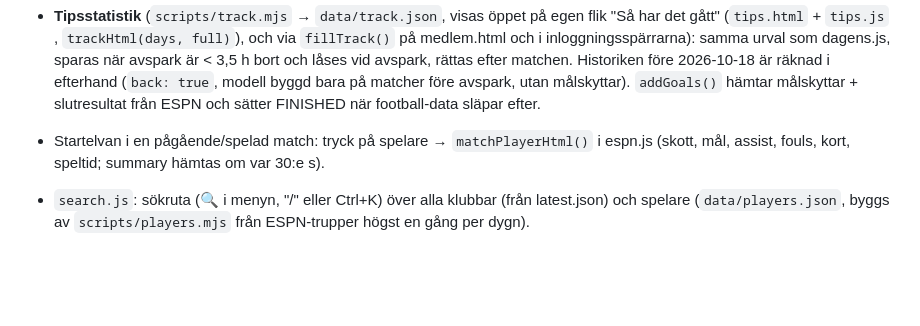
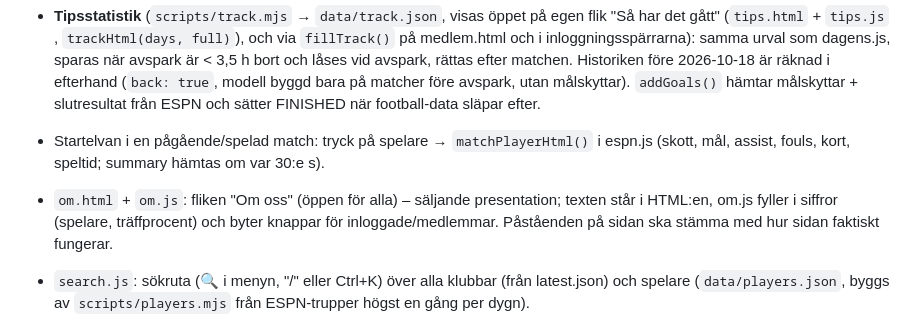
Before and after one commit to BetValue/betvalue.github.io, a Markdown page: CLAUDE.md, the part around the change. Drawn GitHub-style; blank space fills up the shorter version.

Commit message:
Beskriv Om oss
Co-Authored-By: Claude Opus 5.5 <noreply@anthropic.com>

```diff
--- a/CLAUDE.md
+++ b/CLAUDE.md
@@ -12,6 +12,7 @@ Privat fotbollssida (för användaren och kompisar): statistik à la FotMob + v
 - **Rättning av bets** (`grade.js`, delas av sidan och fetch.mjs via createRequire): `gradeBet(key, label, {started, done, h, a, goals})`. Avgör bets redan under matchen när inget kan ändra utfallet. Målskyttebets (`p:`/`pw:`/`po:`) läser spelarnamnet ur texten och kräver `m.goals` (från `data/goals.json` via track.mjs, live.js under matchen, eller `ensureGoals()` i espn.js som reserv).
 - **Tipsstatistik** (`scripts/track.mjs` → `data/track.json`, visas öppet på egen flik "Så har det gått" (`tips.html` + `tips.js` , `trackHtml(days, full)`), och via `fillTrack()` på medlem.html och i inloggningsspärrarna): samma urval som dagens.js, sparas när avspark är < 3,5 h bort och låses vid avspark, rättas efter matchen. Historiken före 2026-10-18 är räknad i efterhand (`back: true`, modell byggd bara på matcher före avspark, utan målskyttar). `addGoals()` hämtar målskyttar + slutresultat från ESPN och sätter FINISHED när football-data släpar efter.
 - Startelvan i en pågående/spelad match: tryck på spelare → `matchPlayerHtml()` i espn.js (skott, mål, assist, fouls, kort, speltid; summary hämtas om var 30:e s).
+- `om.html` + `om.js`: fliken "Om oss" (öppen för alla) – säljande presentation; texten står i HTML:en, om.js fyller i siffror (spelare, träffprocent) och byter knappar för inloggade/medlemmar. Påståenden på sidan ska stämma med hur sidan faktiskt fungerar.
 - `search.js`: sökruta (🔍 i menyn, "/" eller Ctrl+K) över alla klubbar (från latest.json) och spelare (`data/players.json`, byggs av `scripts/players.mjs` från ESPN-trupper högst en gång per dygn).
 - `common.js`: delad kod (hjälpfunktioner, `marketsFor`, matchdetaljer i bottenarket, resultatrad, `boot()`). `style.css` delas av alla sidor. HTML-skalet är detsamma på alla tre sidor – ändra menyn på alla.
 
```
